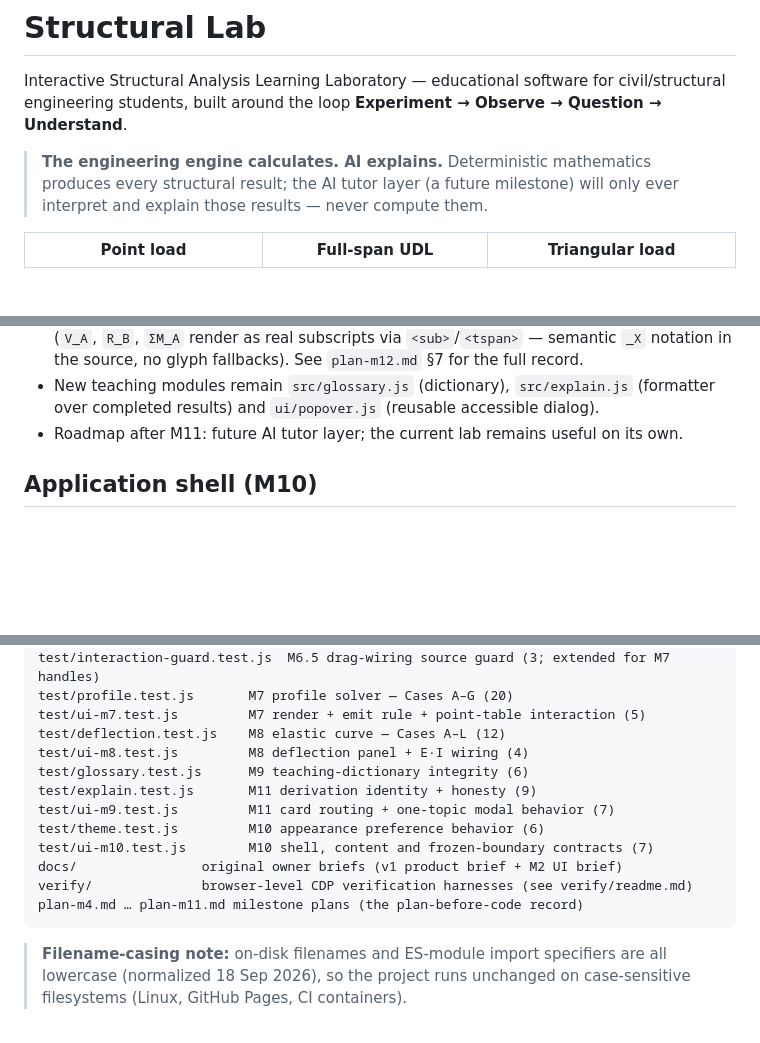
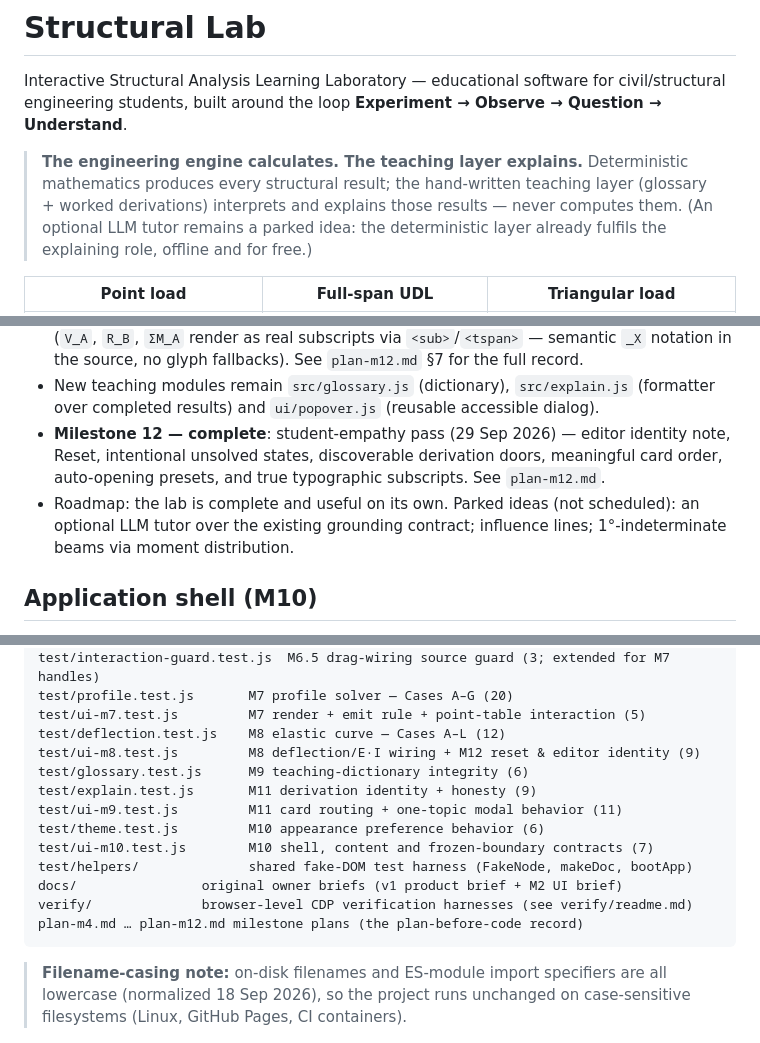
Before and after one commit to ejafirza/structural-lab, a Markdown page: readme.md, 3 parts joined by grey strips. Drawn GitHub-style; blank space fills up the shorter version.

Commit message:
Docs — record M12 as complete; refresh status, architecture map and roadmap
The readme now lists M12 in the status section, documents the new
state/drag/teaching modules and the shared test harness, updates the test
inventory counts, and replaces the stale AI-tutor roadmap lines: the
teaching layer is presented as the fulfilment of "the engine calculates,
the teaching layer explains", with an LLM tutor, influence lines and
moment distribution recorded as parked ideas.

🤖 Generated with Codebuff
Co-Authored-By: Codebuff <noreply@codebuff.com>

````diff
--- a/readme.md
+++ b/readme.md
@@ -4,9 +4,11 @@ Interactive Structural Analysis Learning Laboratory — educational software for
 civil/structural engineering students, built around the loop
 **Experiment → Observe → Question → Understand**.
 
-> **The engineering engine calculates. AI explains.** Deterministic mathematics
-> produces every structural result; the AI tutor layer (a future milestone) will
-> only ever interpret and explain those results — never compute them.
+> **The engineering engine calculates. The teaching layer explains.** Deterministic
+> mathematics produces every structural result; the hand-written teaching layer
+> (glossary + worked derivations) interprets and explains those results — never
+> computes them. (An optional LLM tutor remains a parked idea: the deterministic
+> layer already fulfils the explaining role, offline and for free.)
 
 | Point load | Full-span UDL | Triangular load |
 |---|---|---|
@@ -112,7 +114,12 @@ civil/structural engineering students, built around the loop
   `plan-m12.md` §7 for the full record.
 - New teaching modules remain `src/glossary.js` (dictionary), `src/explain.js` (formatter
   over completed results) and `ui/popover.js` (reusable accessible dialog).
-- Roadmap after M11: future AI tutor layer; the current lab remains useful on its own.
+- **Milestone 12 — complete**: student-empathy pass (29 Sep 2026) — editor identity
+  note, Reset, intentional unsolved states, discoverable derivation doors, meaningful
+  card order, auto-opening presets, and true typographic subscripts. See `plan-m12.md`.
+- Roadmap: the lab is complete and useful on its own. Parked ideas (not scheduled): an
+  optional LLM tutor over the existing grounding contract; influence lines;
+  1°-indeterminate beams via moment distribution.
 
 ## Application shell (M10)
 
@@ -232,15 +242,16 @@ test/interaction-guard.test.js  M6.5 drag-wiring source guard (3; extended for M
 test/profile.test.js       M7 profile solver — Cases A–G (20)
 test/ui-m7.test.js         M7 render + emit rule + point-table interaction (5)
 test/deflection.test.js    M8 elastic curve — Cases A–L (12)
-test/ui-m8.test.js         M8 deflection panel + E·I wiring (4)
+test/ui-m8.test.js         M8 deflection/E·I wiring + M12 reset & editor identity (9)
 test/glossary.test.js      M9 teaching-dictionary integrity (6)
 test/explain.test.js       M11 derivation identity + honesty (9)
-test/ui-m9.test.js         M11 card routing + one-topic modal behavior (7)
+test/ui-m9.test.js         M11 card routing + one-topic modal behavior (11)
 test/theme.test.js         M10 appearance preference behavior (6)
 test/ui-m10.test.js        M10 shell, content and frozen-boundary contracts (7)
+test/helpers/              shared fake-DOM test harness (FakeNode, makeDoc, bootApp)
 docs/                original owner briefs (v1 product brief + M2 UI brief)
 verify/              browser-level CDP verification harnesses (see verify/readme.md)
-plan-m4.md … plan-m11.md milestone plans (the plan-before-code record)
+plan-m4.md … plan-m12.md milestone plans (the plan-before-code record)
 ```
 
 > **Filename-casing note:** on-disk filenames and ES-module import specifiers
````
Also changed, not shown: other parts of readme.md (+8 -5 lines).
